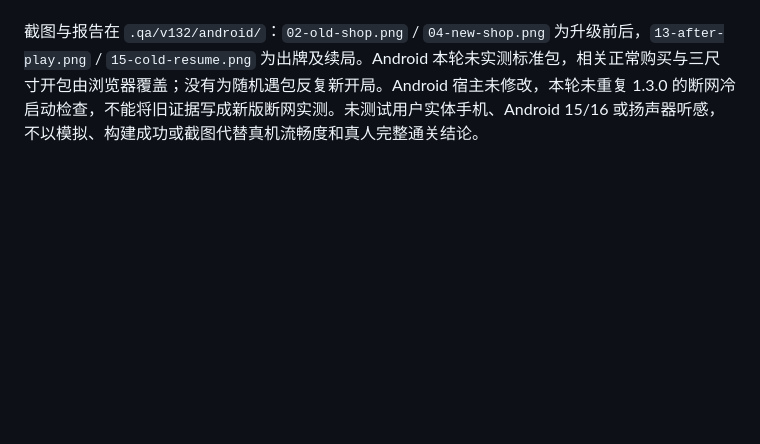
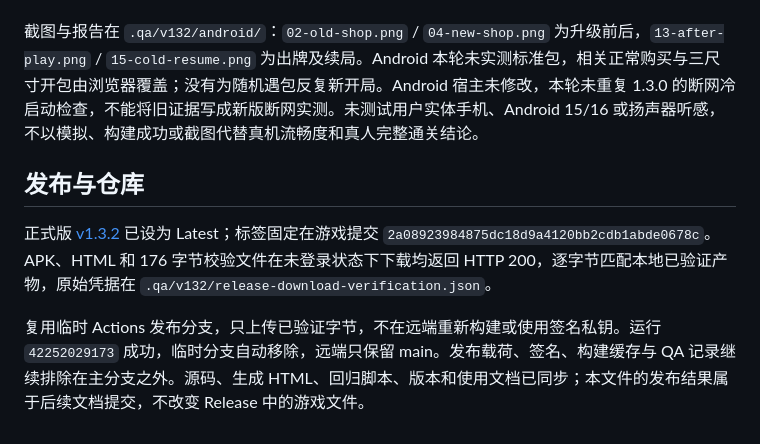
Before and after one commit to Hell-space/pixel-balatro, a Markdown page: docs/verification-1.3.2.md, the part around the change. Rendered like a GitHub page; blank space fills up the shorter version.

Commit message:
Record v1.3.2 Android verification and published release downloads

```diff
--- a/docs/verification-1.3.2.md
+++ b/docs/verification-1.3.2.md
@@ -53,3 +53,9 @@ python -B tests/browser_gameplay.py --browser "浏览器可执行文件" --mode
 - 网络和方向保持初值；仅停止独立测试实例 3，原实例保留，ADB 已无设备连接。
 
 截图与报告在 `.qa/v132/android/`：`02-old-shop.png` / `04-new-shop.png` 为升级前后，`13-after-play.png` / `15-cold-resume.png` 为出牌及续局。Android 本轮未实测标准包，相关正常购买与三尺寸开包由浏览器覆盖；没有为随机遇包反复新开局。Android 宿主未修改，本轮未重复 1.3.0 的断网冷启动检查，不能将旧证据写成新版断网实测。未测试用户实体手机、Android 15/16 或扬声器听感，不以模拟、构建成功或截图代替真机流畅度和真人完整通关结论。
+
+## 发布与仓库
+
+正式版 [v1.3.2](https://github.com/Hell-space/pixel-balatro/releases/tag/v1.3.2) 已设为 Latest；标签固定在游戏提交 `2a08923984875dc18d9a4120bb2cdb1abde0678c`。APK、HTML 和 176 字节校验文件在未登录状态下下载均返回 HTTP 200，逐字节匹配本地已验证产物，原始凭据在 `.qa/v132/release-download-verification.json`。
+
+复用临时 Actions 发布分支，只上传已验证字节，不在远端重新构建或使用签名私钥。运行 `42252029173` 成功，临时分支自动移除，远端只保留 main。发布载荷、签名、构建缓存与 QA 记录继续排除在主分支之外。源码、生成 HTML、回归脚本、版本和使用文档已同步；本文件的发布结果属于后续文档提交，不改变 Release 中的游戏文件。
```
Also changed, not shown: SPEC.md (+4 -2 lines).
